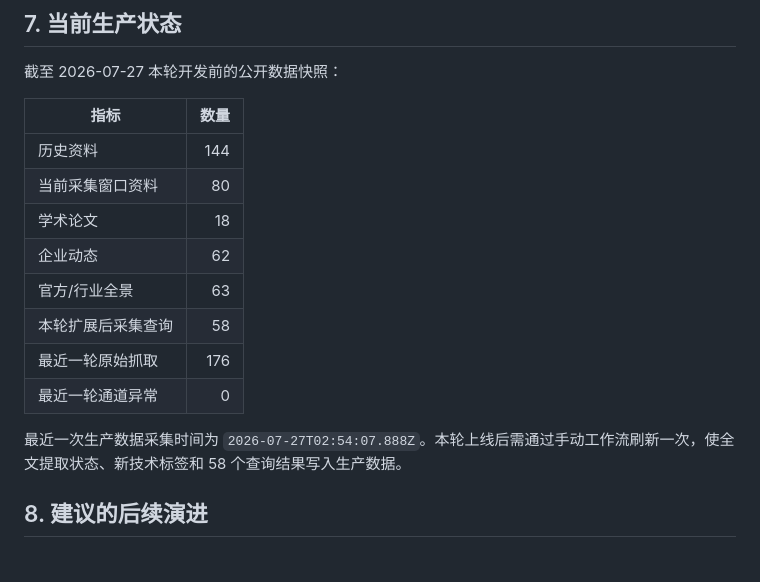
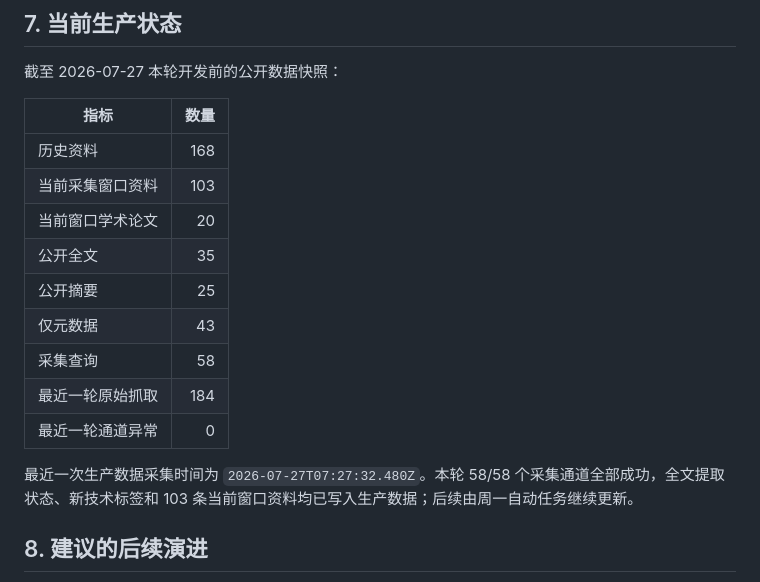
Before and after one commit to WxF5ve/wind-drivetrain-intelligence, a Markdown page: WEB-INTRODUCTION.md, the part around the change. Rendered like a GitHub page.

```diff
--- a/WEB-INTRODUCTION.md
+++ b/WEB-INTRODUCTION.md
@@ -333,16 +333,17 @@ GitHub Actions 工作流有三种触发方式：
 
 | 指标 | 数量 |
 | --- | ---: |
-| 历史资料 | 144 |
-| 当前采集窗口资料 | 80 |
-| 学术论文 | 18 |
-| 企业动态 | 62 |
-| 官方/行业全景 | 63 |
-| 本轮扩展后采集查询 | 58 |
-| 最近一轮原始抓取 | 176 |
+| 历史资料 | 168 |
+| 当前采集窗口资料 | 103 |
+| 当前窗口学术论文 | 20 |
+| 公开全文 | 35 |
+| 公开摘要 | 25 |
+| 仅元数据 | 43 |
+| 采集查询 | 58 |
+| 最近一轮原始抓取 | 184 |
 | 最近一轮通道异常 | 0 |
 
-最近一次生产数据采集时间为 `2026-07-27T02:54:07.888Z`。本轮上线后需通过手动工作流刷新一次，使全文提取状态、新技术标签和 58 个查询结果写入生产数据。
+最近一次生产数据采集时间为 `2026-07-27T07:27:32.480Z`。本轮 58/58 个采集通道全部成功，全文提取状态、新技术标签和 103 条当前窗口资料均已写入生产数据；后续由周一自动任务继续更新。
 
 ## 8. 建议的后续演进
 
```
Also changed, not shown: HUNDOFF.md (+11 -10 lines).
